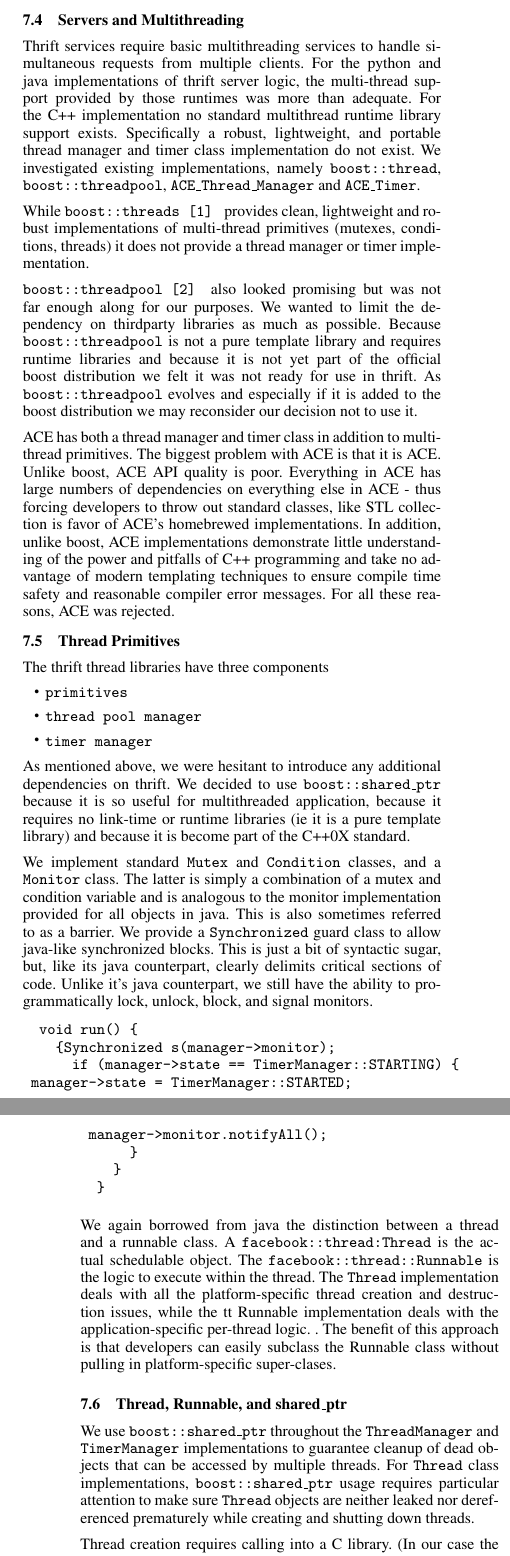
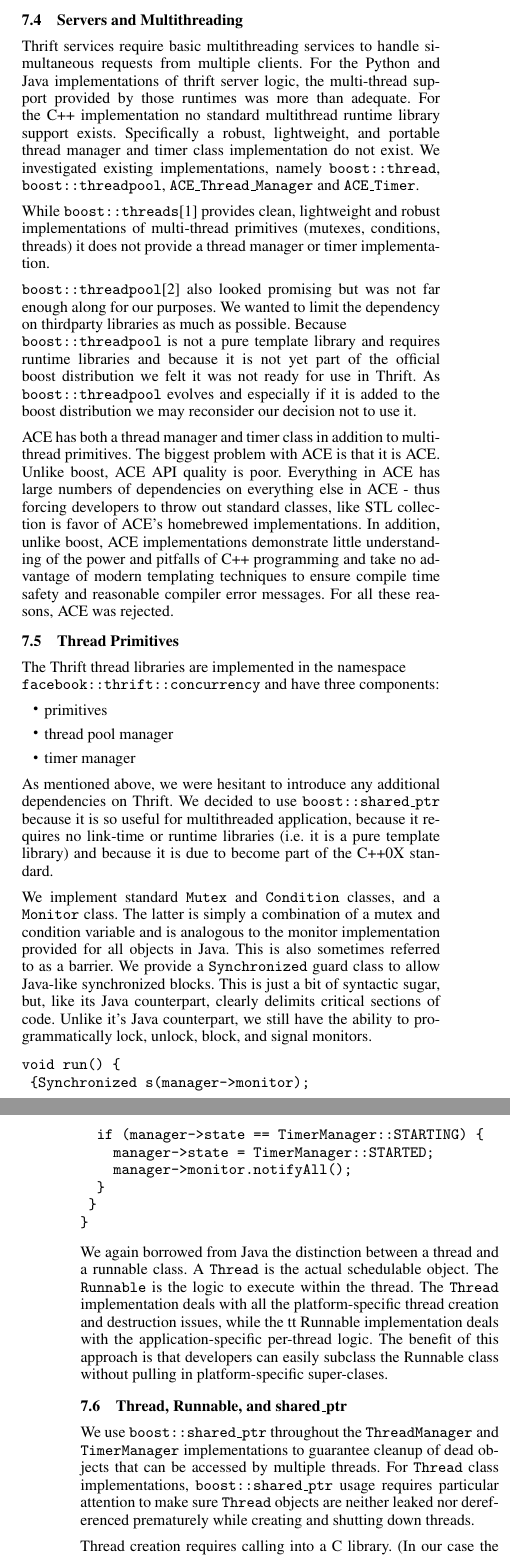
Before and after one commit to wmorgan/thrift, a LaTeX paper (doc/thrift.tex): two parts of the columns of pages 6 and 7 of 8, joined at a grey line, cut so that both start at the same text. Compiled offline with pdfLaTeX; a missing font is replaced by an installed copy or a similar font.

Commit message:
r384@peterm-macbook (orig r38311):  mcslee | 2007-04-01 16:14:38 -0700  Updated Thrift whitepaper with minor formatting cleanup
 Reviewed By: marc, aditya





git-svn-id: http://svn.facebook.com/svnroot/thrift/trunk@389 41a61cd8-c433-0410-bb1c-e256eeef9e11

```diff
--- a/doc/thrift.tex
+++ b/doc/thrift.tex
@@ -771,59 +772,63 @@
 
 \subsection{Servers and Multithreading}
 Thrift services require basic multithreading services to handle simultaneous
-requests from multiple clients.  For the python and java implementations of
-thrift server logic, the multi-thread support provided by those runtimes was more
-than adequate.  For the C++ implementation no standard multithread runtime
-library support exists.  Specifically a robust, lightweight, and portable
-thread manager and timer class implementation do not exist.  We investigated
-existing implementations, namely {\tt boost::thread},
-{\tt boost::threadpool}, {\tt ACE\_Thread\_Manager} and {\tt ACE\_Timer}.
+requests from multiple clients. For the Python and Java implementations of
+thrift server logic, the multi-thread support provided by those runtimes was
+more than adequate. For the C++ implementation no standard multithread runtime
+library support exists. Specifically a robust, lightweight, and portable
+thread manager and timer class implementation do not exist. We investigated
+existing implementations, namely \texttt{boost::thread},
+\texttt{boost::threadpool}, \texttt{ACE\_Thread\_Manager} and
+\texttt{ACE\_Timer}.
 
-While {\tt boost::threads \cite{boost.threads} } provides clean, lightweight and
-robust implementations of multi-thread primitives (mutexes, conditions, threads)
- it does not provide a thread manager or timer implementation.
+While \texttt{boost::threads}\cite{boost.threads}  provides clean,
+lightweight and robust implementations of multi-thread primitives (mutexes,
+conditions, threads) it does not provide a thread manager or timer
+implementation.
 
-{\tt boost::threadpool \cite{boost.threadpool} } also looked promising but was not
-far enough along for our purposes.  We wanted to limit the dependency on
-thirdparty libraries as much as possible.  Because {\tt boost::threadpool} is not
-a pure template library and requires runtime libraries and because it is not yet
-part of the official boost distribution we felt it was not ready for use in thrift.
-As {\tt boost::threadpool} evolves and especially if it is added to the boost
-distribution we may reconsider our decision not to use it.
+\texttt{boost::threadpool}\cite{boost.threadpool} also looked promising but
+was not far enough along for our purposes. We wanted to limit the dependency on
+thirdparty libraries as much as possible. Because\\
+\texttt{boost::threadpool} is
+not a pure template library and requires runtime libraries and because it is
+not yet part of the official boost distribution we felt it was not ready for
+use in Thrift. As \texttt{boost::threadpool} evolves and especially if it is
+added to the boost distribution we may reconsider our decision not to use it.
 
 ACE has both a thread manager and timer class in addition to multi-thread
-primitives.  The biggest problem with ACE is that it is ACE.  Unlike boost, ACE
-API quality is poor.  Everything in ACE has large numbers of dependencies on
-everything else in ACE - thus forcing developers to throw out standard classes,
-like STL collection is favor of ACE's homebrewed implementations.  In addition,
-unlike boost, ACE implementations demonstrate little understanding of the power
-and pitfalls of C++ programming and take no advantage of modern templating
-techniques to ensure compile time safety and reasonable compiler error messages.
-For all these reasons, ACE was rejected.
+primitives. The biggest problem with ACE is that it is ACE. Unlike boost, ACE
+API quality is poor. Everything in ACE has large numbers of dependencies on
+everything else in ACE - thus forcing developers to throw out standard
+classes, like STL collection is favor of ACE's homebrewed implementations. In
+addition, unlike boost, ACE implementations demonstrate little understanding
+of the power and pitfalls of C++ programming and take no advantage of modern
+templating techniques to ensure compile time safety and reasonable compiler
+error messages. For all these reasons, ACE was rejected.
 
 \subsection{Thread Primitives}
 
-The thrift thread libraries have three components
+The Thrift thread libraries are implemented in the namespace\\
+\texttt{facebook::thrift::concurrency} and have three components:
 \begin{itemize}
-\item \texttt{primitives}
-\item \texttt{thread pool manager}
-\item \texttt{timer manager}
+\item primitives
+\item thread pool manager
+\item timer manager
 \end{itemize}
 
-As mentioned above, we were hesitant to introduce any additional dependencies on
-thrift.  We decided to use {\tt boost::shared\_ptr} because it is so useful for
-multithreaded application, because it requires no link-time or runtime libraries
-(ie it is a pure template library) and because it is  become part of the C++0X
-standard.
+As mentioned above, we were hesitant to introduce any additional dependencies
+on Thrift. We decided to use \texttt{boost::shared\_ptr} because it is so
+useful for multithreaded application, because it requires no link-time or
+runtime libraries (i.e. it is a pure template library) and because it is due
+to become part of the C++0X standard.
 
-We implement standard {\tt Mutex} and {\tt Condition} classes, and a
- {\tt Monitor} class.  The latter is simply a combination of a mutex and
+We implement standard \texttt{Mutex} and \texttt{Condition} classes, and a
+ \texttt{Monitor} class. The latter is simply a combination of a mutex and
 condition variable and is analogous to the monitor implementation provided for
-all objects in java.  This is also sometimes referred to as a barrier.  We
-provide a {\tt Synchronized} guard class to allow java-like synchronized blocks.
-This is just a bit of syntactic sugar, but, like its java counterpart, clearly
-delimits critical sections of code.  Unlike it's java counterpart, we still have
-the ability to programmatically lock, unlock, block, and signal monitors.
+all objects in Java. This is also sometimes referred to as a barrier. We
+provide a \texttt{Synchronized} guard class to allow Java-like synchronized blocks.
+This is just a bit of syntactic sugar, but, like its Java counterpart, clearly
+delimits critical sections of code. Unlike it's Java counterpart, we still
+have the ability to programmatically lock, unlock, block, and signal monitors.
 
 \begin{verbatim}
 void run() {
@@ -836,20 +841,20 @@
 }
 \end{verbatim}
 
-We again borrowed from java the distinction between a thread and a runnable
-class.  A {\tt facebook::thread:Thread} is the actual schedulable object.  The
-{\tt facebook::thread::Runnable} is the logic to execute within the thread.
-The {\tt Thread} implementation deals with all the platform-specific thread
+We again borrowed from Java the distinction between a thread and a runnable
+class. A \texttt{Thread} is the actual schedulable object. The
+\texttt{Runnable} is the logic to execute within the thread.
+The \texttt{Thread} implementation deals with all the platform-specific thread
 creation and destruction issues, while the {tt Runnable} implementation deals
-with the application-specific per-thread logic. .  The benefit of this approach
+with the application-specific per-thread logic. The benefit of this approach
 is that developers can easily subclass the Runnable class without pulling in
 platform-specific super-clases.
 
 \subsection{Thread, Runnable, and shared\_ptr}
-We use {\tt boost::shared\_ptr} throughout the {\tt ThreadManager} and
-{\tt TimerManager} implementations to guarantee cleanup of dead objects that can
-be accessed by multiple threads.  For {\tt Thread} class implementations,
-{\tt boost::shared\_ptr} usage requires particular attention to make sure
-{\tt Thread} objects are neither leaked nor dereferenced prematurely while
+We use \texttt{boost::shared\_ptr} throughout the \texttt{ThreadManager} and
+\texttt{TimerManager} implementations to guarantee cleanup of dead objects that can
+be accessed by multiple threads. For \texttt{Thread} class implementations,
+\texttt{boost::shared\_ptr} usage requires particular attention to make sure
+\texttt{Thread} objects are neither leaked nor dereferenced prematurely while
 creating and shutting down threads.
 
@@ -919,8 +924,8 @@
 intervals and make changes to the thread pool size based on application policy.
 Of course, it can be used to generate any number of timer or alarm events.
 
-The default implementation of {\tt TimerManager} uses a single thread to
-execute expired {\tt Runnable} objects.  Thus, if a timer operation needs to
+The default implementation of \texttt{TimerManager} uses a single thread to
+execute expired \texttt{Runnable} objects. Thus, if a timer operation needs to
 do a large amount of work and especially if it needs to do blocking I/O,
 that should be done in a separate thread.
 
```
Also changed, not shown: doc/thrift.pdf, doc/thrift.tex (93 more changed lines). Lines whose indentation alone changed are shown as unchanged.
